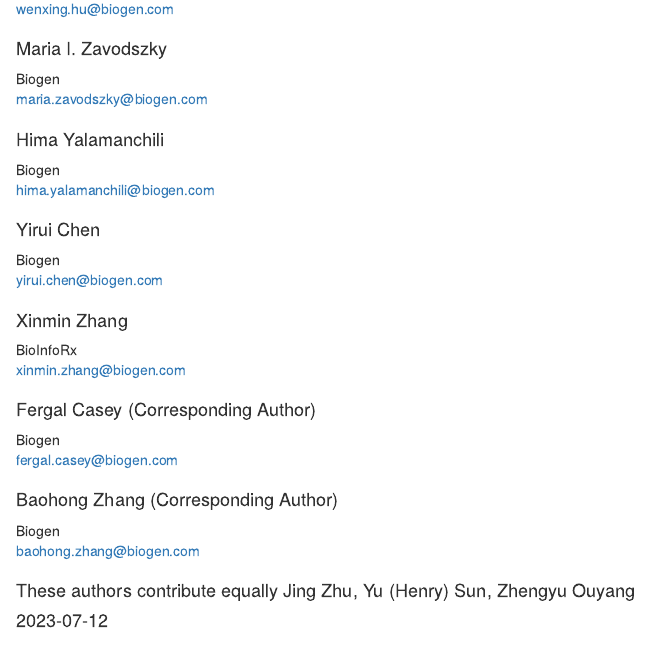
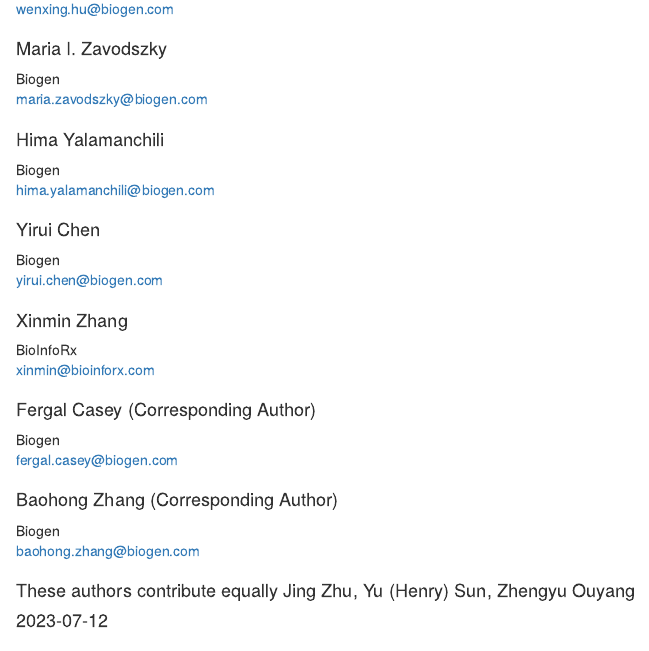
Before and after one commit to interactivereport/Quickomics, an R Markdown document (tutorial/index.Rmd): the page in a window 1100 px wide, from 690 px down. Rendered offline with R 4.5, knitr and Pandoc, with nearby package versions; drawn as R Markdown's standard HTML page in place of the format the file asks for.

Commit message:
Update Xinmin's email

```diff
--- a/tutorial/index.Rmd
+++ b/tutorial/index.Rmd
@@ -33,7 +33,7 @@
     email: yirui.chen@biogen.com
     affiliation: Biogen
   - name: Xinmin Zhang
-    email: xinmin.zhang@biogen.com
+    email: xinmin@bioinforx.com
     affiliation: BioInfoRx
   - name: Fergal Casey (Corresponding Author)
     email: fergal.casey@biogen.com
```
